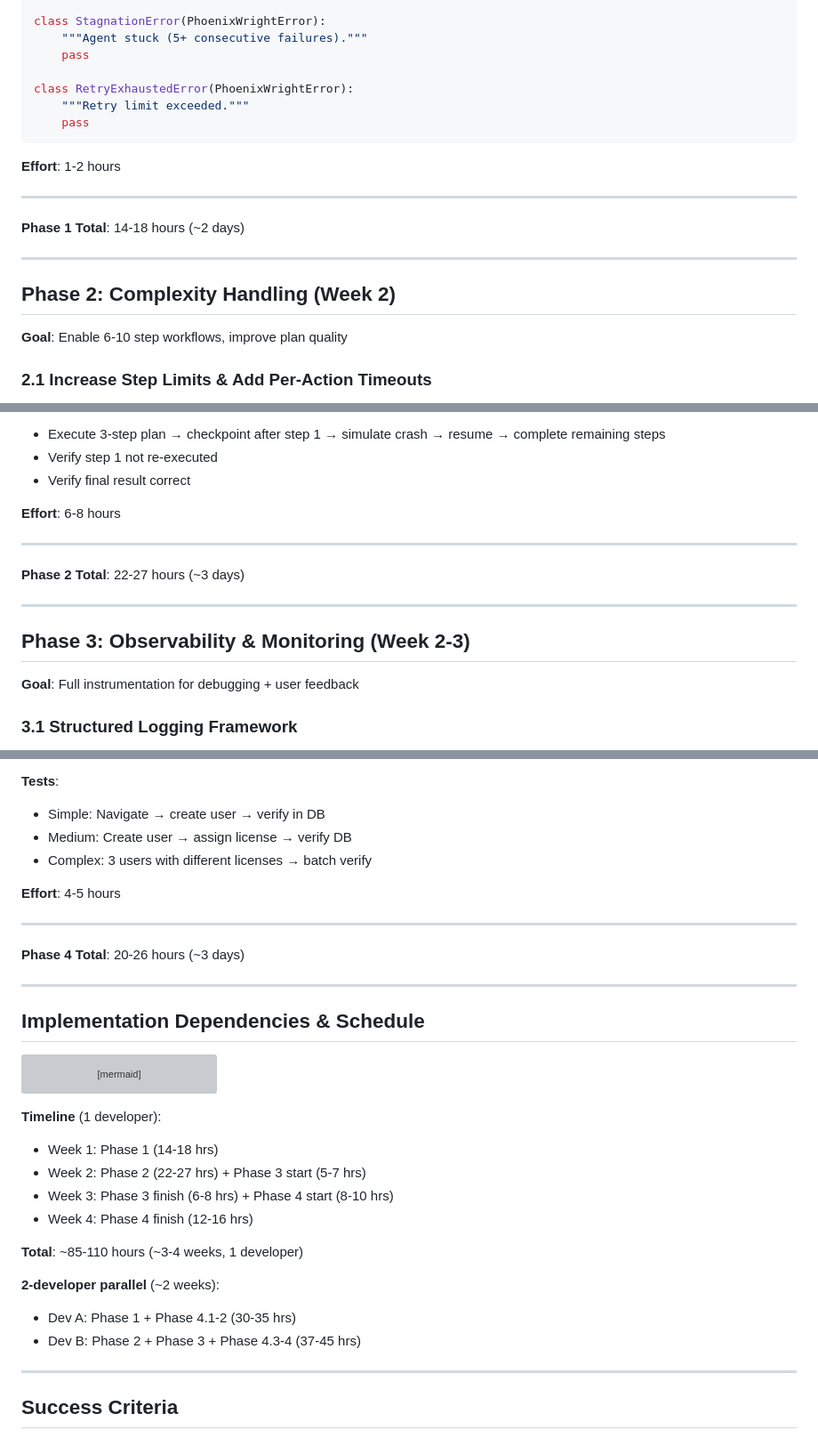
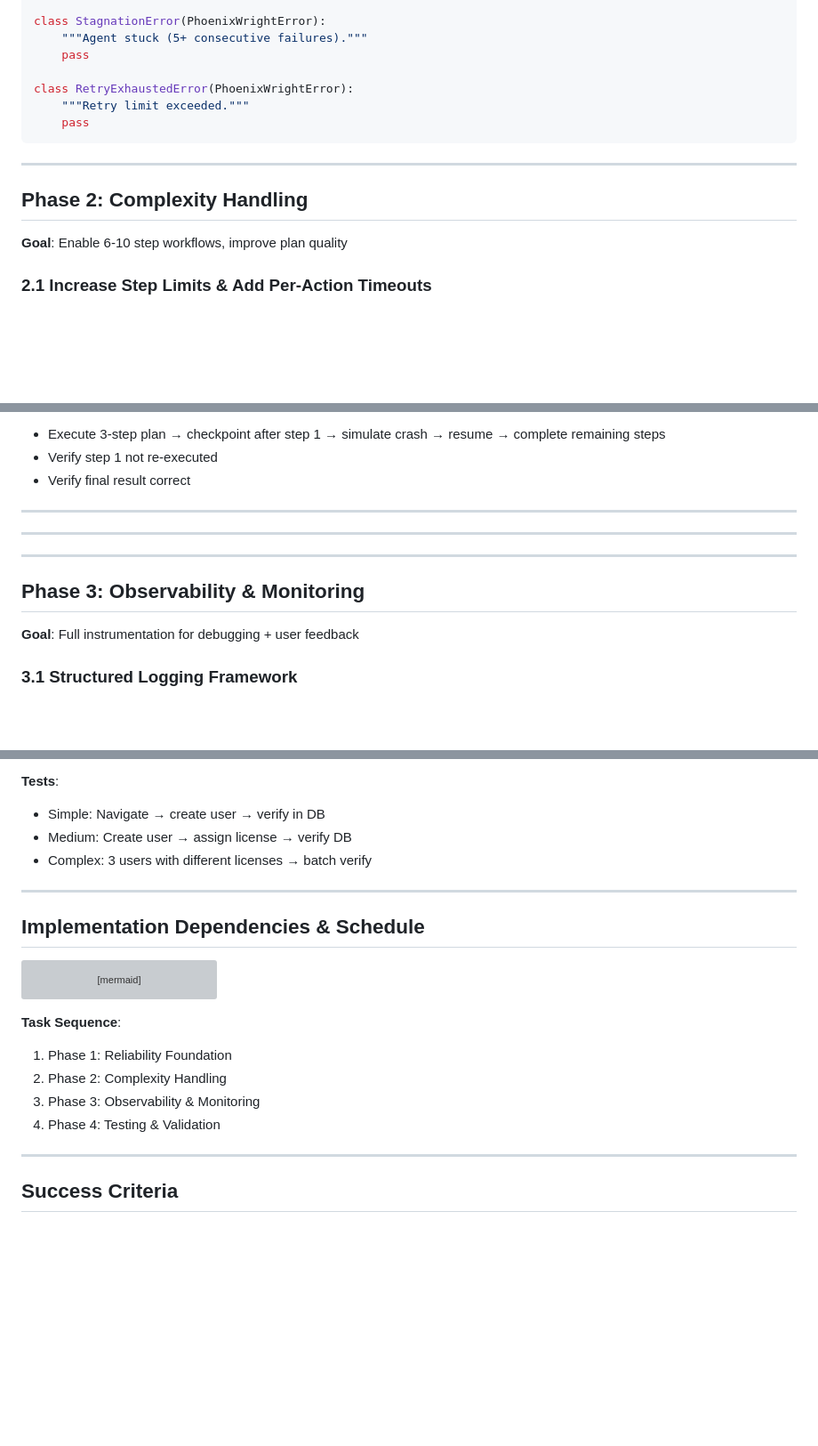
Before and after one commit to mdminhaj-2106/PheonixWright, a Markdown page: IMPLEMENTATION_PLAN.md, 3 parts joined by grey strips. Shown at 89% size. GitHub-like rendering; blank space fills up the shorter version; grey boxes are pictures that could not be loaded.

````diff
--- a/IMPLEMENTATION_PLAN.md
+++ b/IMPLEMENTATION_PLAN.md
@@ -188,15 +182,9 @@ class RetryExhaustedError(PhoenixWrightError):
     pass
 ```
 
-**Effort**: 1-2 hours
-
 ---
 
-**Phase 1 Total**: 14-18 hours (~2 days)
-
----
-
-## Phase 2: Complexity Handling (Week 2)
+## Phase 2: Complexity Handling
 **Goal**: Enable 6-10 step workflows, improve plan quality
 
 ### 2.1 Increase Step Limits & Add Per-Action Timeouts
@@ -507,15 +491,15 @@ async def run_task_with_checkpoints(task_prompt: str, allow_resume: bool = True)
 - Verify step 1 not re-executed
 - Verify final result correct
 
-**Effort**: 6-8 hours
+
 
 ---
 
-**Phase 2 Total**: 22-27 hours (~3 days)
+---
 
 ---
 
-## Phase 3: Observability & Monitoring (Week 2-3)
+## Phase 3: Observability & Monitoring
 **Goal**: Full instrumentation for debugging + user feedback
 
 ### 3.1 Structured Logging Framework
@@ -895,12 +865,6 @@ async def test_concurrent_quota_requests_dont_exceed_rate_limit():
 - Simple: Navigate → create user → verify in DB
 - Medium: Create user → assign license → verify DB
 - Complex: 3 users with different licenses → batch verify
-
-**Effort**: 4-5 hours
-
----
-
-**Phase 4 Total**: 20-26 hours (~3 days)
 
 ---
 
@@ -929,17 +893,11 @@ graph TD
     D3 --> D4["4.4 E2E Tests"]
 ```
 
-**Timeline** (1 developer):
-- Week 1: Phase 1 (14-18 hrs)
-- Week 2: Phase 2 (22-27 hrs) + Phase 3 start (5-7 hrs)
-- Week 3: Phase 3 finish (6-8 hrs) + Phase 4 start (8-10 hrs)
-- Week 4: Phase 4 finish (12-16 hrs)
-
-**Total**: ~85-110 hours (~3-4 weeks, 1 developer)
-
-**2-developer parallel** (~2 weeks):
-- Dev A: Phase 1 + Phase 4.1-2 (30-35 hrs)
-- Dev B: Phase 2 + Phase 3 + Phase 4.3-4 (37-45 hrs)
+**Task Sequence**:
+1. Phase 1: Reliability Foundation
+2. Phase 2: Complexity Handling
+3. Phase 3: Observability & Monitoring
+4. Phase 4: Testing & Validation
 
 ---
 
````
Also changed, not shown: other parts of IMPLEMENTATION_PLAN.md (+5 -29 lines).
